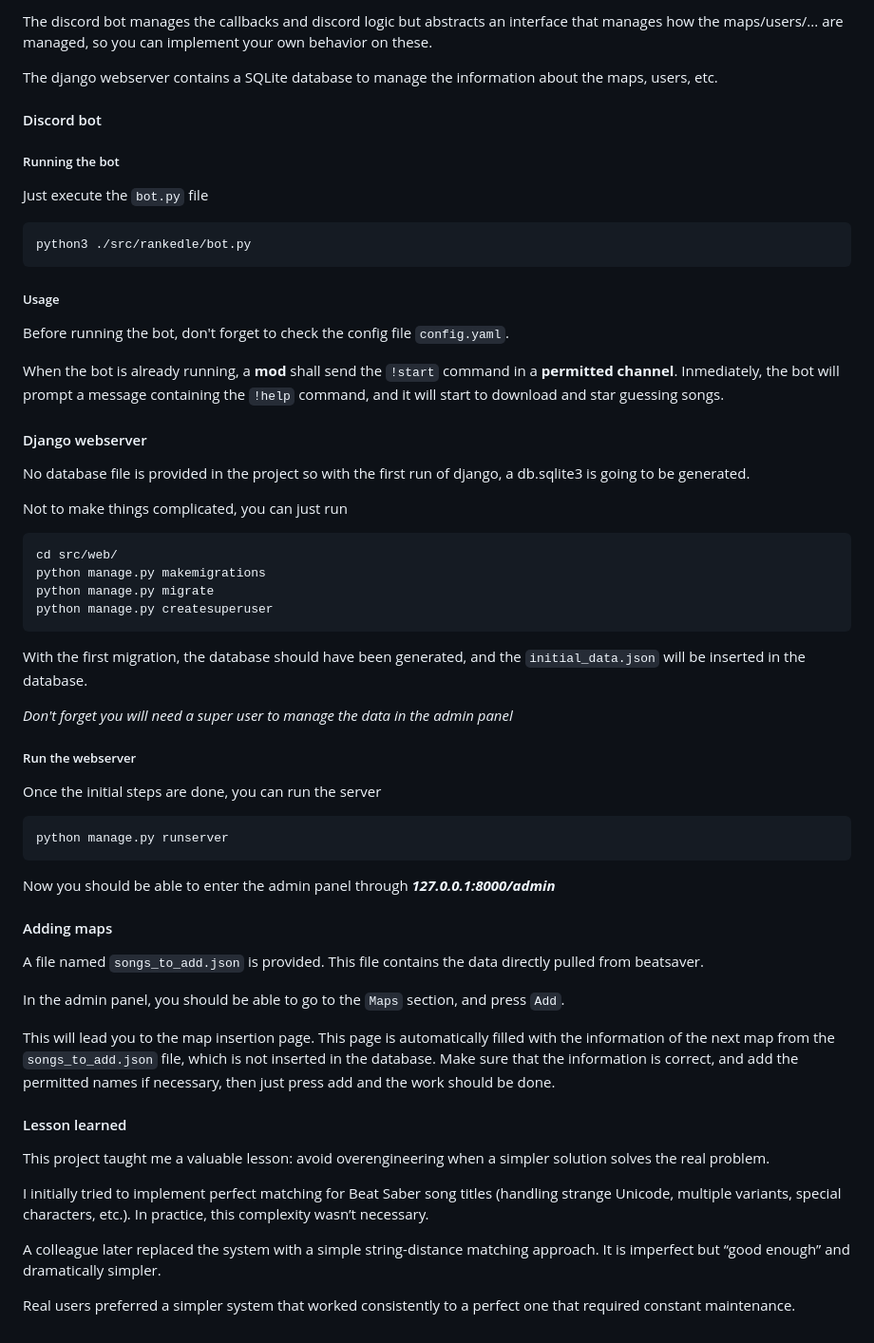
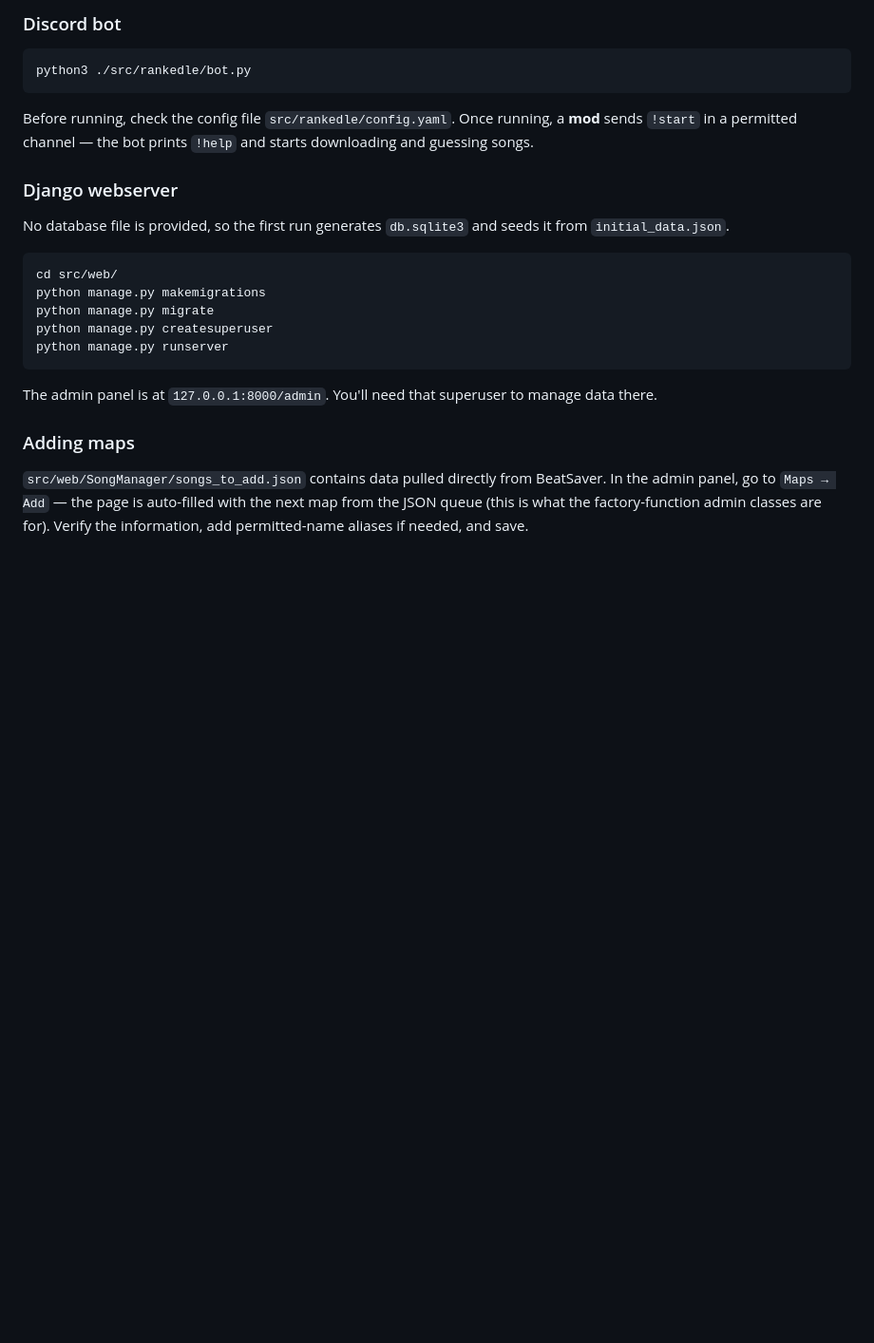
Before and after one commit to luisep92/rankedle, a Markdown page: README.md, the part around one of its changes. Shown at 95% size. Rendered like a GitHub page; blank space fills up the shorter version.

````diff
--- a/README.md
+++ b/README.md
@@ -52,59 +71,26 @@ The project contains two separate parts: the discord bot and the django web serv
 
-The discord bot manages the callbacks and discord logic but abstracts an interface that manages how the maps/users/... are managed, so you can implement your own behavior on these.
+### Discord bot
 
-The django webserver contains a SQLite database to manage the information about the maps, users, etc.
-
-
-#### Discord bot
-
-##### Running the bot
-Just execute the `bot.py` file
 ```bash
 python3 ./src/rankedle/bot.py
 ```
 
-##### Usage
-Before running the bot, don't forget to check the config file `config.yaml`.
+Before running, check the config file `src/rankedle/config.yaml`. Once running, a **mod** sends `!start` in a permitted channel — the bot prints `!help` and starts downloading and guessing songs.
 
-When the bot is already running, a **mod** shall send the `!start` command in a **permitted channel**. Inmediately, the bot will prompt a message containing the `!help` command, and it will start to download and star guessing songs.
+### Django webserver
 
+No database file is provided, so the first run generates `db.sqlite3` and seeds it from `initial_data.json`.
 
-#### Django webserver
-No database file is provided in the project so with the first run of django, a db.sqlite3 is going to be generated.
-
-Not to make things complicated, you can just run
 ```bash
 cd src/web/
 python manage.py makemigrations
 python manage.py migrate
 python manage.py createsuperuser
-```
-
-With the first migration, the database should have been generated, and the `initial_data.json` will be inserted in the database.
-
-*Don't forget you will need a super user to manage the data in the admin panel*
-
-##### Run the webserver
-Once the initial steps are done, you can run the server
-```bash
 python manage.py runserver
 ```
 
-Now you should be able to enter the admin panel through ***127.0.0.1:8000/admin***
+The admin panel is at `127.0.0.1:8000/admin`. You'll need that superuser to manage data there.
 
+### Adding maps
 
-#### Adding maps
-A file named `songs_to_add.json` is provided. This file contains the data directly pulled from beatsaver.
-
-In the admin panel, you should be able to go to the `Maps` section, and press `Add`.
-
-This will lead you to the map insertion page. This page is automatically filled with the information of the next map from the `songs_to_add.json` file, which is not inserted in the database. Make sure that the information is correct, and add the permitted names if necessary, then just press add and the work should be done.
-
-#### Lesson learned
-This project taught me a valuable lesson: avoid overengineering when a simpler solution solves the real problem.
-
-I initially tried to implement perfect matching for Beat Saber song titles (handling strange Unicode, multiple variants, special characters, etc.). In practice, this complexity wasn’t necessary.
-
-A colleague later replaced the system with a simple string-distance matching approach. It is imperfect but “good enough” and dramatically simpler.
-
-Real users preferred a simpler system that worked consistently to a perfect one that required constant maintenance.
+`src/web/SongManager/songs_to_add.json` contains data pulled directly from BeatSaver. In the admin panel, go to `Maps → Add` — the page is auto-filled with the next map from the JSON queue (this is what the factory-function admin classes are for). Verify the information, add permitted-name aliases if needed, and save.
````
Also changed, not shown: other parts of README.md (+46 -27 lines).
